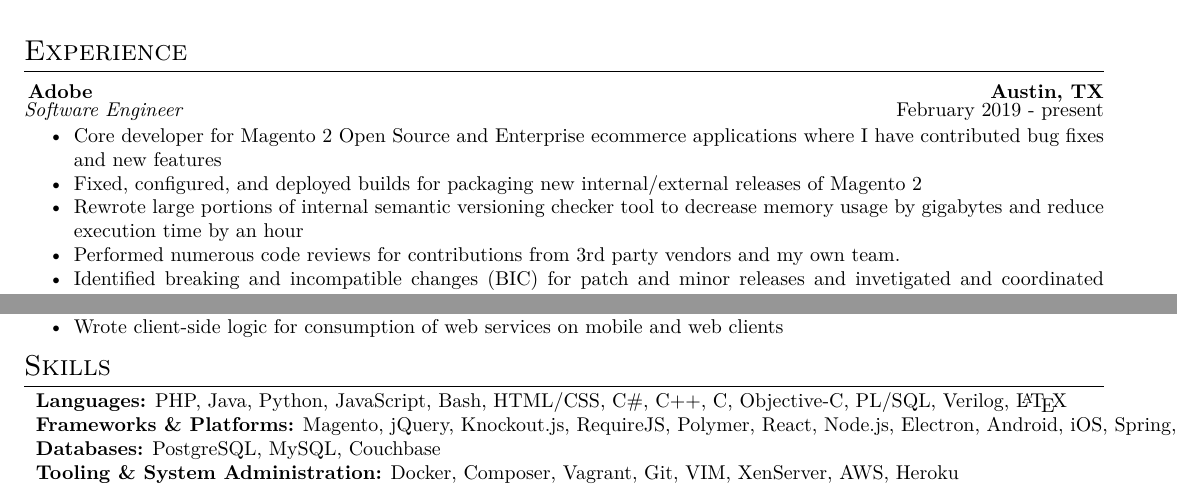
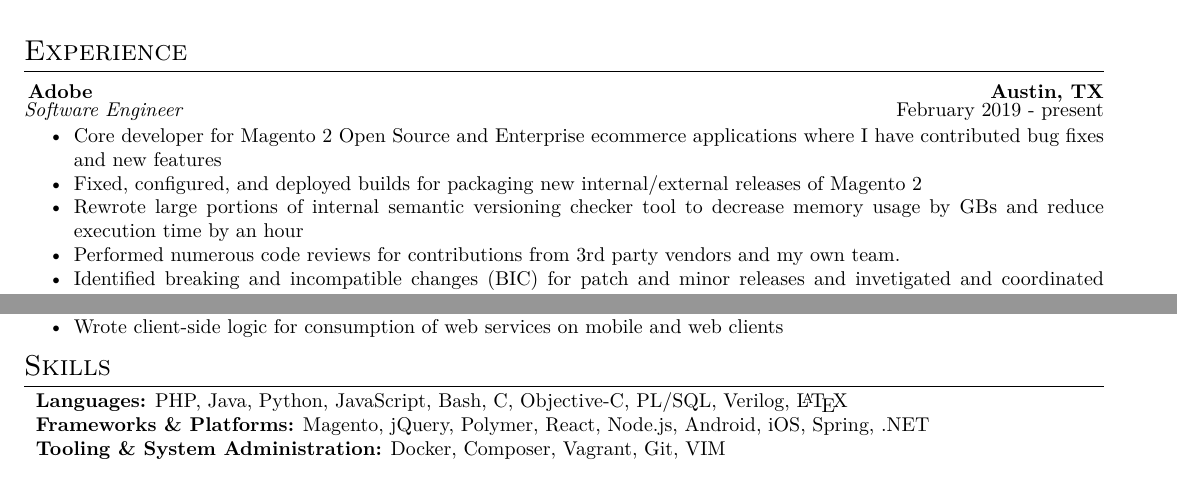
Before and after one commit to Rrego6/resume, a LaTeX CV (RegoResume.tex): two parts of the page, joined at a grey line, cut so that both start at the same text. Compiled offline with pdfLaTeX.

Commit message:
Fixed resume formatting

```diff
--- a/RegoResume.tex
+++ b/RegoResume.tex
@@ -1,5 +1,6 @@
 %Raoul Rego's CV
 \documentclass[line]{resume}
+\usepackage{tabularx}
 
 \begin{document}
 
@@ -18,7 +19,7 @@
 \begin{myitemize}
 	\item Core developer for Magento 2 Open Source and Enterprise ecommerce applications where I have contributed bug fixes and new features
 	\item Fixed, configured, and deployed builds for packaging new internal/external releases of Magento 2
-	\item Rewrote large portions of internal semantic versioning checker tool to decrease memory usage by gigabytes and reduce execution time by an hour
+	\item Rewrote large portions of internal semantic versioning checker tool to decrease memory usage by GBs and reduce execution time by an hour
 	\item Performed numerous code reviews for contributions from 3rd party vendors and my own team.
 	\item Identified breaking and incompatible changes (BIC) for patch and minor releases and invetigated and coordinated approval process for these BIC
 	\item Wrote PHP and JS integration/unit tests and automated MFTF/Codeception end-to-end functional tests
@@ -51,11 +52,10 @@
 \end{myitemize}
 
 \section{Skills}
-\begin{tabular}{l l l l l l}
-	\textbf{Languages:} PHP, Java, Python, JavaScript, Bash, HTML/CSS, C\#, C++, C, Objective-C, PL/SQL, Verilog, \LaTeX \\
-	\textbf{Frameworks \& Platforms:} Magento, jQuery, Knockout.js, RequireJS, Polymer, React, Node.js, Electron, Android, iOS, Spring, Apigee, .NET \\
-	\textbf{Databases:} PostgreSQL, MySQL, Couchbase \\
-	\textbf{Tooling \& System Administration:} Docker, Composer, Vagrant, Git, VIM, XenServer, AWS, Heroku \\
-\end{tabular}
+\begin{tabularx}{\linewidth}{X}
+	\textbf{Languages:} PHP, Java, Python, JavaScript, Bash, C, Objective-C, PL/SQL, Verilog, \LaTeX \\
+	\textbf{Frameworks \& Platforms:} Magento, jQuery, Polymer, React, Node.js, Android, iOS, Spring, .NET \\
+	\textbf{Tooling \& System Administration:} Docker, Composer, Vagrant, Git, VIM \\
+\end{tabularx}
 
 \end{document}
```
Also changed, not shown: RegoResume.pdf.
